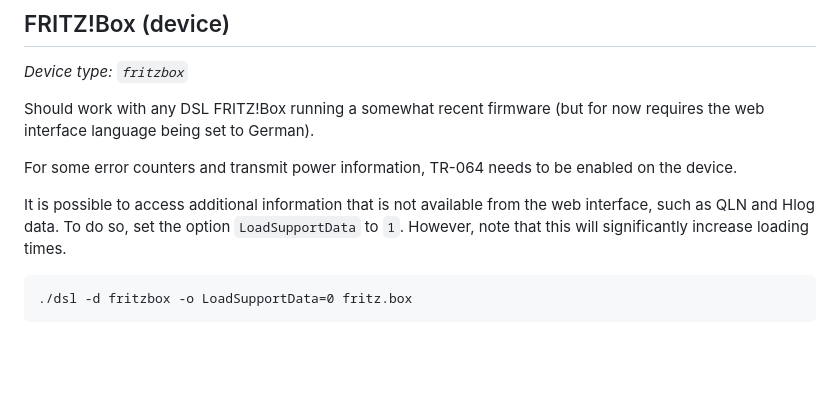
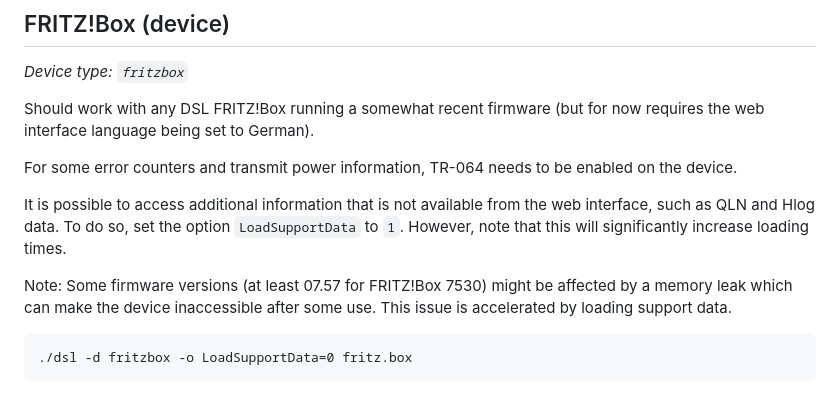
Before and after one commit to janh/go-dsl, a Markdown page: docs/Supported-devices.md, the part around the change. Rendered like a GitHub page; blank space fills up the shorter version.

Commit message:
Add note about memory leak in some Fritzbox devices

```diff
--- a/docs/Supported-devices.md
+++ b/docs/Supported-devices.md
@@ -47,6 +47,9 @@ For some error counters and transmit power information, TR-064 needs to be enabl
 It is possible to access additional information that is not available from the web interface, such as QLN and Hlog data.
 To do so, set the option `LoadSupportData` to `1`.
 However, note that this will significantly increase loading times.
+
+Note: Some firmware versions (at least 07.57 for FRITZ!Box 7530) might be affected by a memory leak which can make the device inaccessible after some use.
+This issue is accelerated by loading support data.
 
 	./dsl -d fritzbox -o LoadSupportData=0 fritz.box
 
```
